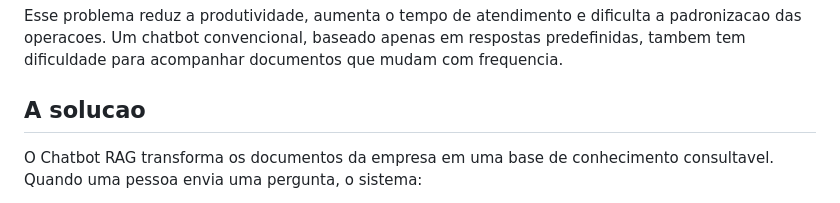
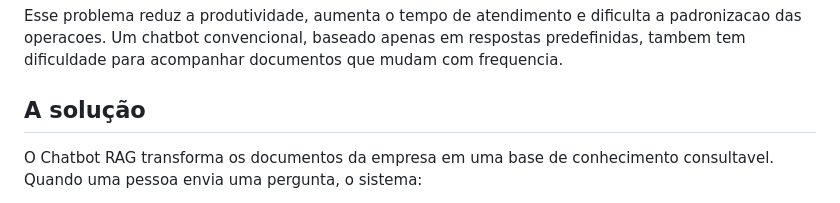
Before and after one commit to andrealmeidao/Chatbot-RAG, a Markdown page: README.md, the part around the change. GitHub-like rendering.

Commit message:
Fix typo in section header of README.md

```diff
--- a/README.md
+++ b/README.md
@@ -22,7 +22,7 @@ a padronizacao das operacoes. Um chatbot convencional, baseado apenas em
 respostas predefinidas, tambem tem dificuldade para acompanhar documentos que
 mudam com frequencia.
 
-## A solucao
+## A solução
 
 O Chatbot RAG transforma os documentos da empresa em uma base de conhecimento
 consultavel. Quando uma pessoa envia uma pergunta, o sistema:
```
